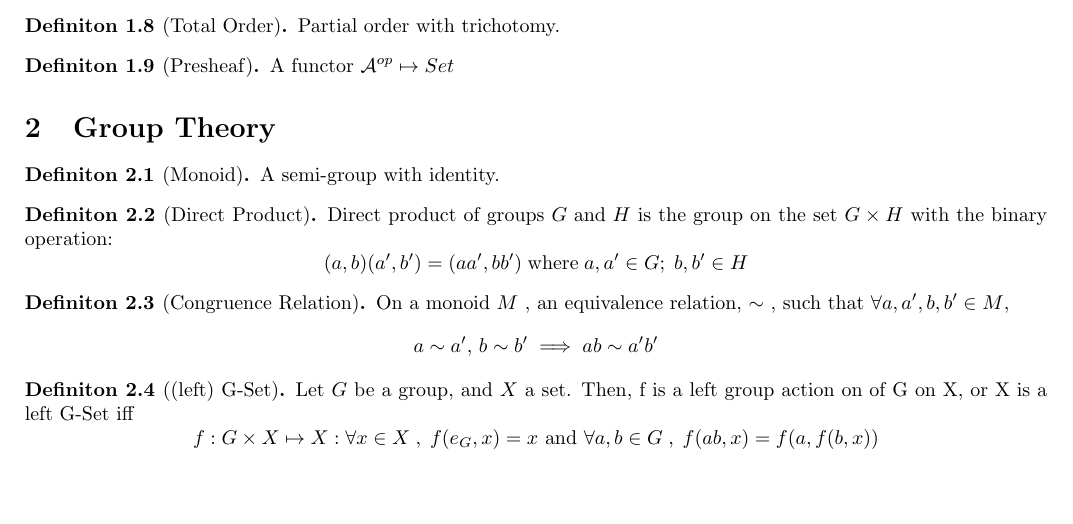
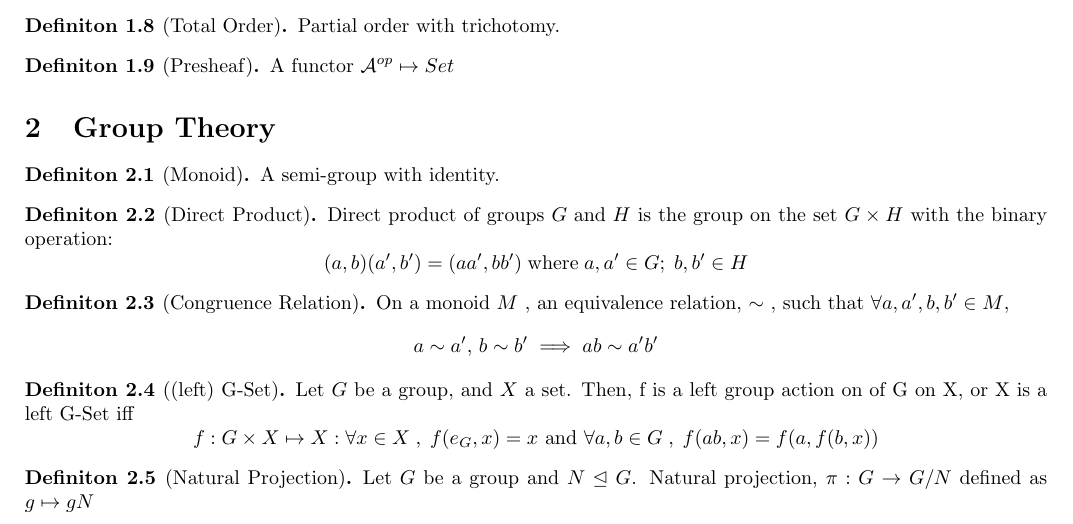
Before and after one commit to 4amVim/Undergrad-Thesis, a LaTeX thesis (Thesis/Preliminaries.tex): part of the page, cut so that both start at the same text, the shorter picture padded with empty space. Compiled offline with pdfLaTeX.

Commit message:
defined Natural Projection for groups

```diff
--- a/Thesis/Preliminaries.tex
+++ b/Thesis/Preliminaries.tex
@@ -70,6 +70,10 @@ Let $ G $ be a group, and $ X $ a set. Then, f is a left group action on of G on
 \[ f:G \times X \mapsto X : \forall x \in X \; , \;   f(e_G,x)=x \text{ and } \forall a,b \in G \; , \; f(ab,x)=f(a, f(b,x))  \]
 \end{definition}
 
+\begin{definition}[Natural Projection] %{{{ Natural Projection		Definition
+Let $G$ be a group and $N \trianglelefteq G$. Natural projection, $\pi : G \rightarrow G/N$ defined as $g \mapsto gN$
+\end{definition}
+
 
 
 
```
Also changed, not shown: Thesis/Preliminaries.pdf.
